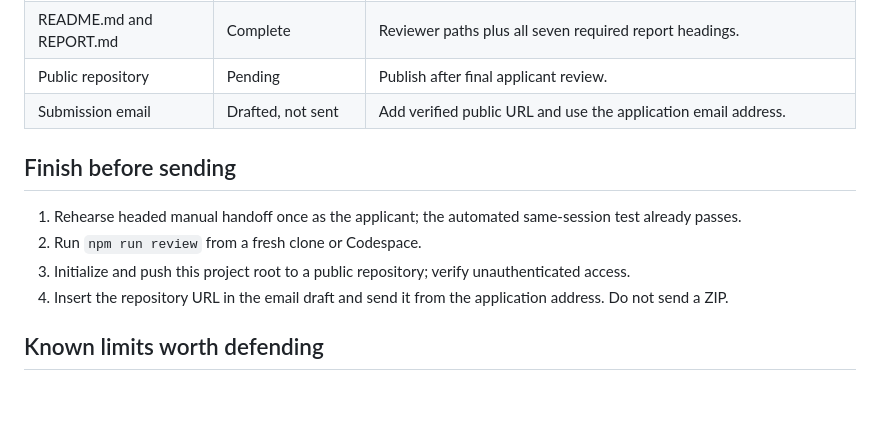
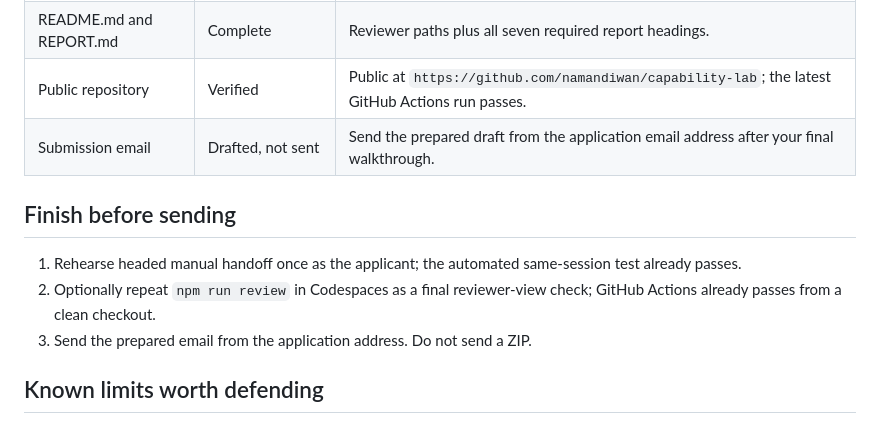
Before and after one commit to namandiwan/capability-lab, a Markdown page: docs/SUBMISSION-CHECKLIST.md, the part around the change. Drawn GitHub-style; blank space fills up the shorter version.

Commit message:
Update submission readiness status

```diff
--- a/docs/SUBMISSION-CHECKLIST.md
+++ b/docs/SUBMISSION-CHECKLIST.md
@@ -16,15 +16,14 @@ Review basis: the complete assignment, current source, evidence and the exact re
 | Stretch: capability interface | Partial, accurately labeled | Function-style catalog with JSON Schema plus replay CLI; no name-based registry service. |
 | Stretch: multi-run stability | Verified | Five of five local Chromium replays; not presented as a production SLA. |
 | README.md and REPORT.md | Complete | Reviewer paths plus all seven required report headings. |
-| Public repository | Pending | Publish after final applicant review. |
-| Submission email | Drafted, not sent | Add verified public URL and use the application email address. |
+| Public repository | Verified | Public at `https://github.com/namandiwan/capability-lab`; the latest GitHub Actions run passes. |
+| Submission email | Drafted, not sent | Send the prepared draft from the application email address after your final walkthrough. |
 
 ## Finish before sending
 
 1. Rehearse headed manual handoff once as the applicant; the automated same-session test already passes.
-2. Run `npm run review` from a fresh clone or Codespace.
-3. Initialize and push this project root to a public repository; verify unauthenticated access.
-4. Insert the repository URL in the email draft and send it from the application address. Do not send a ZIP.
+2. Optionally repeat `npm run review` in Codespaces as a final reviewer-view check; GitHub Actions already passes from a clean checkout.
+3. Send the prepared email from the application address. Do not send a ZIP.
 
 ## Known limits worth defending
 
```
